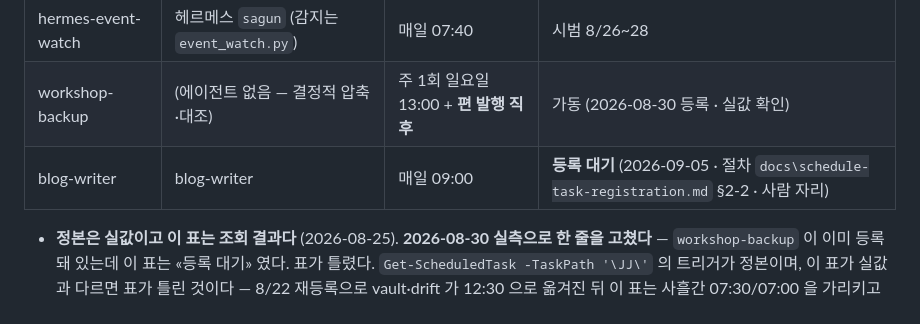
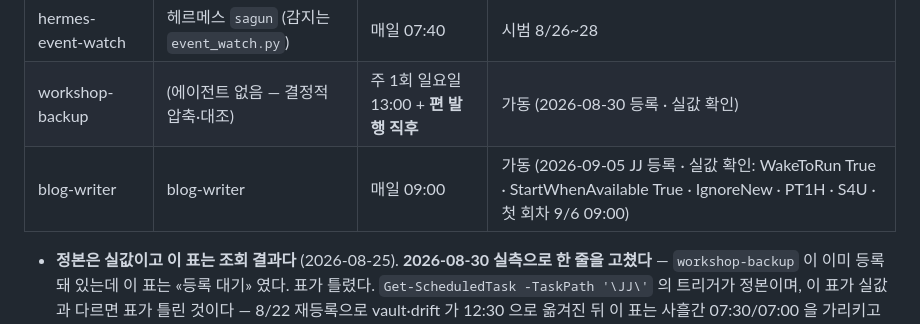
Before and after one commit to OhjaejunO/jj-company, a Markdown page: CLAUDE.md, the part around the change. Drawn GitHub-style.

Commit message:
docs(charter): blog-writer 현황판 «등록 대기» → 가동 (JJ 등록 · 실값 확인 2026-09-05)
Get-ScheduledTask -TaskPath '\JJ\' 실값: blog-writer State=Ready WakeToRun=True StartWhenAvailable=True
Multi=IgnoreNew Limit=PT1H trig=2026-09-05T09:00:00+09:00 Logon=S4U · next=2026-09-06 09:00 · 미실행(267011).

Co-Authored-By: Claude Fable 5.1 <noreply@anthropic.com>
Claude-Session: https://claude.ai/code/session_01YQCqHof5z2eTek1iQ8NwJo

```diff
--- a/CLAUDE.md
+++ b/CLAUDE.md
@@ -214,7 +214,7 @@
 | skill-drift-audit | (에이전트 없음 — 결정적 비교) | 매일 12:30 | 가동 |
 | hermes-event-watch | 헤르메스 `sagun` (감지는 `event_watch.py`) | 매일 07:40 | 시범 8/26~28 |
 | workshop-backup | (에이전트 없음 — 결정적 압축·대조) | 주 1회 일요일 13:00 + **편 발행 직후** | 가동 (2026-08-30 등록 · 실값 확인) |
-| blog-writer | blog-writer | 매일 09:00 | **등록 대기** (2026-09-05 · 절차 `docs\schedule-task-registration.md` §2-2 · 사람 자리) |
+| blog-writer | blog-writer | 매일 09:00 | 가동 (2026-09-05 JJ 등록 · 실값 확인: WakeToRun True · StartWhenAvailable True · IgnoreNew · PT1H · S4U · 첫 회차 9/6 09:00) |
 
 - **정본은 실값이고 이 표는 조회 결과다** (2026-08-25). **2026-08-30 실측으로 한 줄을 고쳤다** — `workshop-backup` 이 이미 등록돼 있는데 이 표는 «등록 대기» 였다. 표가 틀렸다. `Get-ScheduledTask -TaskPath '\JJ\'` 의 트리거가 정본이며, 이 표가 실값과 다르면 표가 틀린 것이다 — 8/22 재등록으로 vault·drift 가 12:30 으로 옮겨진 뒤 이 표는 사흘간 07:30/07:00 을 가리키고 있었고, 8/23 ops-auditor 가 그것을 읽고 «미실행»으로 오독했다. 재등록·트리거 변경 뒤에는 `docs\schedule-task-registration.md` 절차대로 실값을 재조회해 이 표를 맞춘다.
 
```
